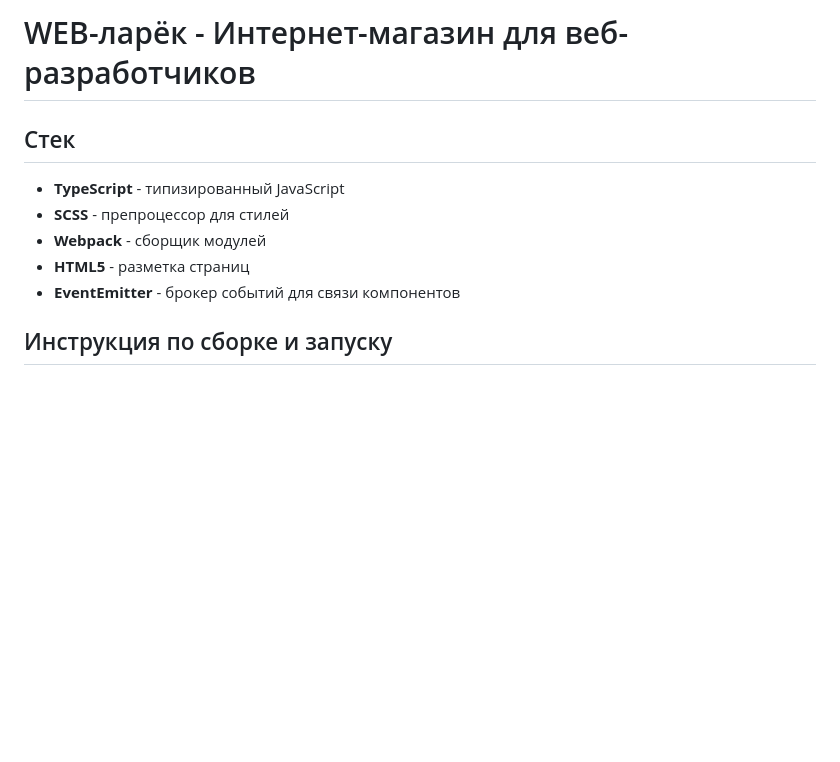
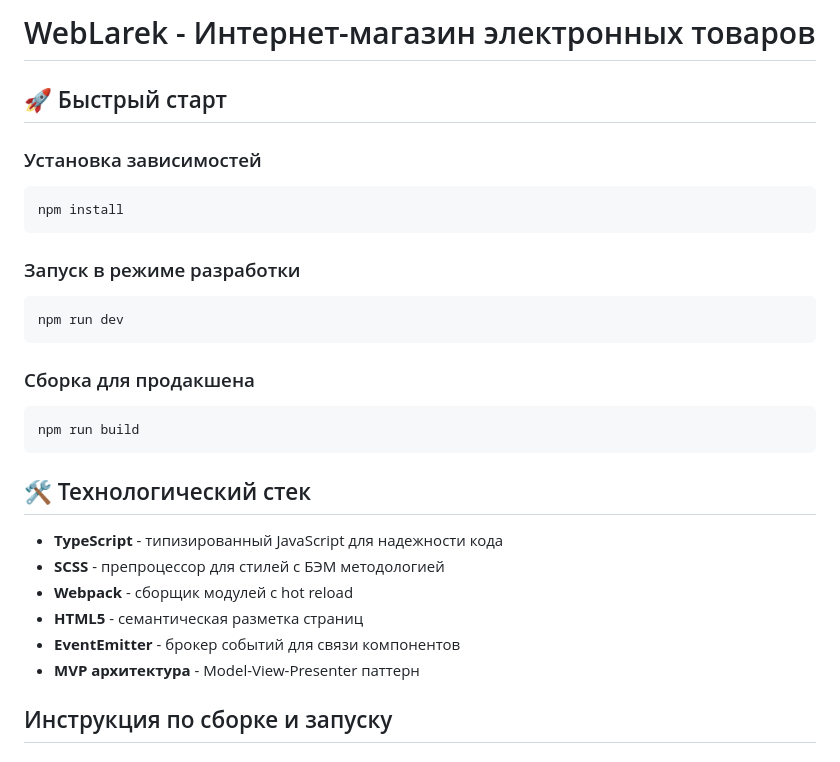
Before and after one commit to Marirom85/web-larek-frontend, a Markdown page: README.md, the part around one of its changes. Rendered like a GitHub page; blank space fills up the shorter version.

````diff
--- a/README.md
+++ b/README.md
@@ -1,12 +1,30 @@
-# WEB-ларёк - Интернет-магазин для веб-разработчиков
+# WebLarek - Интернет-магазин электронных товаров
 
-## Cтек
+## 🚀 Быстрый старт
 
-- **TypeScript** - типизированный JavaScript
-- **SCSS** - препроцессор для стилей
-- **Webpack** - сборщик модулей
-- **HTML5** - разметка страниц
+### Установка зависимостей
+```bash
+npm install
+```
+
+### Запуск в режиме разработки
+```bash
+npm run dev
+```
+
+### Сборка для продакшена
+```bash
+npm run build
+```
+
+## 🛠️ Технологический стек
+
+- **TypeScript** - типизированный JavaScript для надежности кода
+- **SCSS** - препроцессор для стилей с БЭМ методологией
+- **Webpack** - сборщик модулей с hot reload
+- **HTML5** - семантическая разметка страниц
 - **EventEmitter** - брокер событий для связи компонентов
+- **MVP архитектура** - Model-View-Presenter паттерн
 
 ## Инструкция по сборке и запуску
 
````
Also changed, not shown: other parts of README.md (+45 -36 lines).
